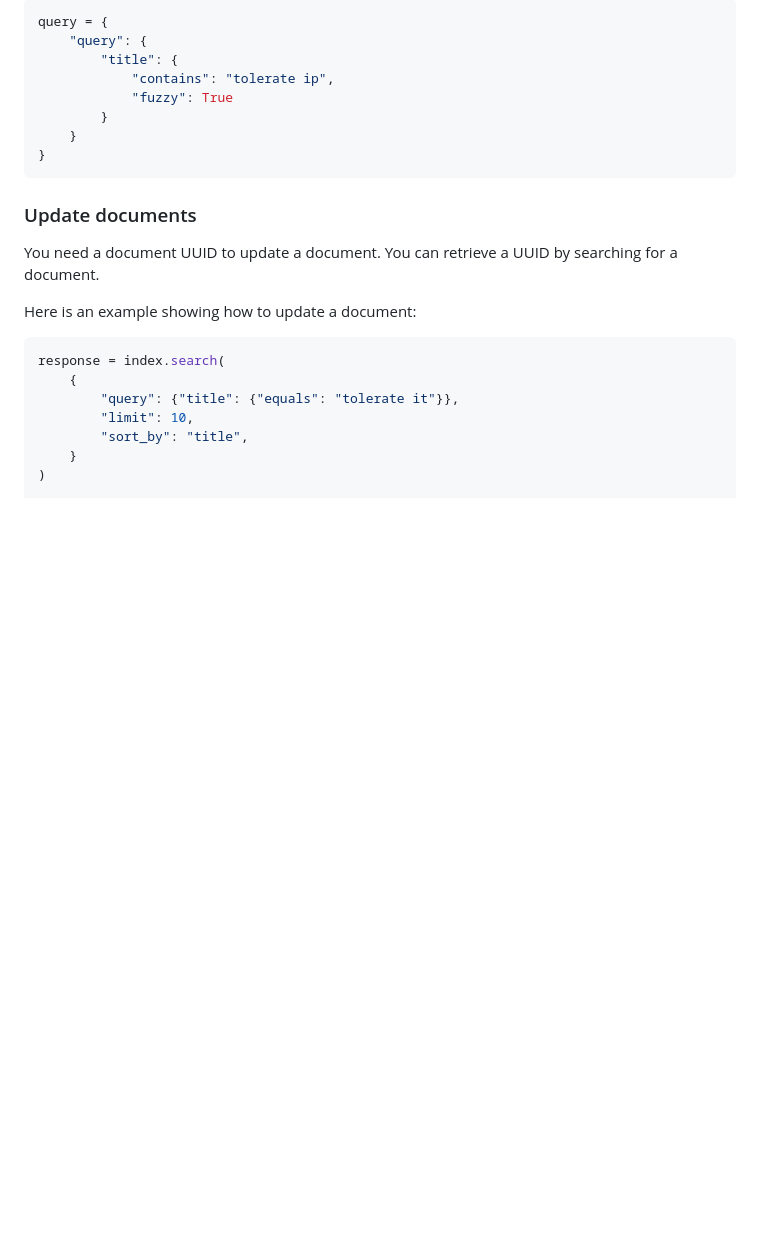
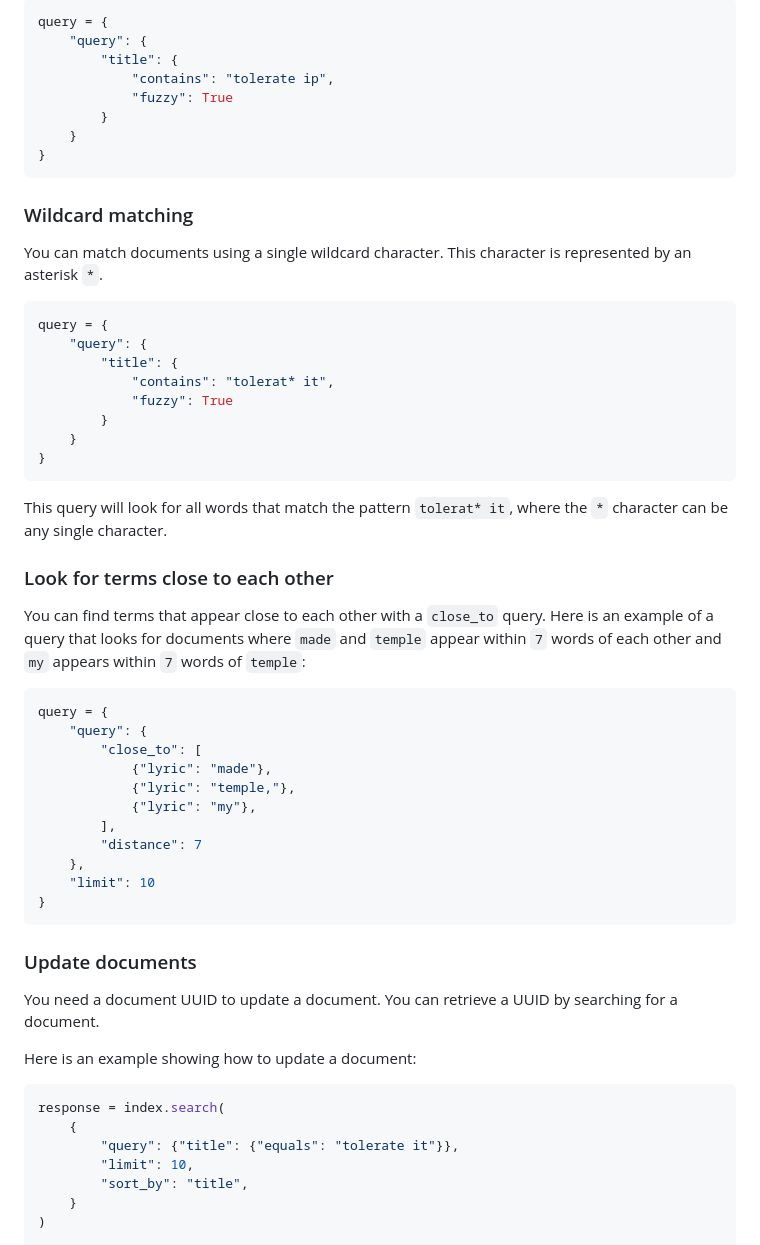
Before and after one commit to capjamesg/jamesql, a Markdown page: README.md, the part around one of its changes. Drawn GitHub-style; blank space fills up the shorter version.

````diff
--- a/README.md
+++ b/README.md
@@ -233,6 +320,41 @@ query = {
 }
 ```
 
+### Wildcard matching
+
+You can match documents using a single wildcard character. This character is represented by an asterisk `*`.
+
+```python
+query = {
+    "query": {
+        "title": {
+            "contains": "tolerat* it",
+            "fuzzy": True
+        }
+    }
+}
+```
+
+This query will look for all words that match the pattern `tolerat* it`, where the `*` character can be any single character.
+
+### Look for terms close to each other
+
+You can find terms that appear close to each other with a `close_to` query. Here is an example of a query that looks for documents where `made` and `temple` appear within `7` words of each other and `my` appears within `7` words of `temple`:
+
+```python
+query = {
+    "query": {
+        "close_to": [
+            {"lyric": "made"},
+            {"lyric": "temple,"},
+            {"lyric": "my"},
+        ],
+        "distance": 7
+    },
+    "limit": 10
+}
+```
+
 ### Update documents
 
 You need a document UUID to update a document. You can retrieve a UUID by searching for a document.
````
Also changed, not shown: other parts of README.md (+111 -10 lines).
